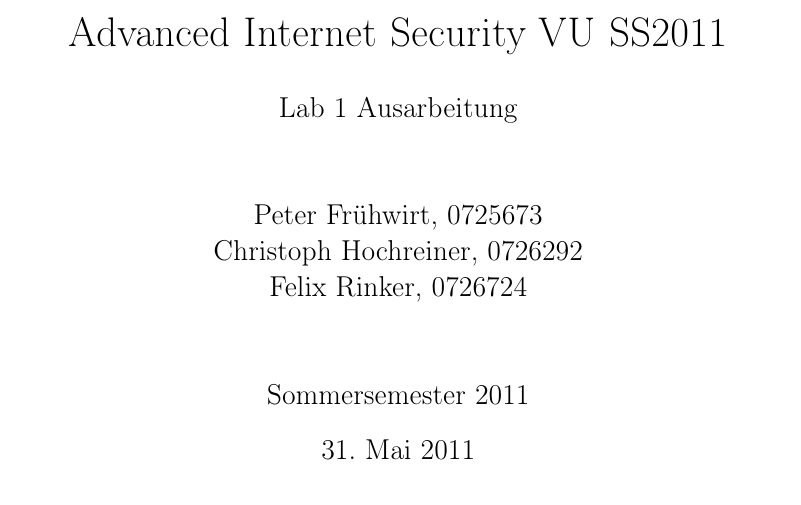
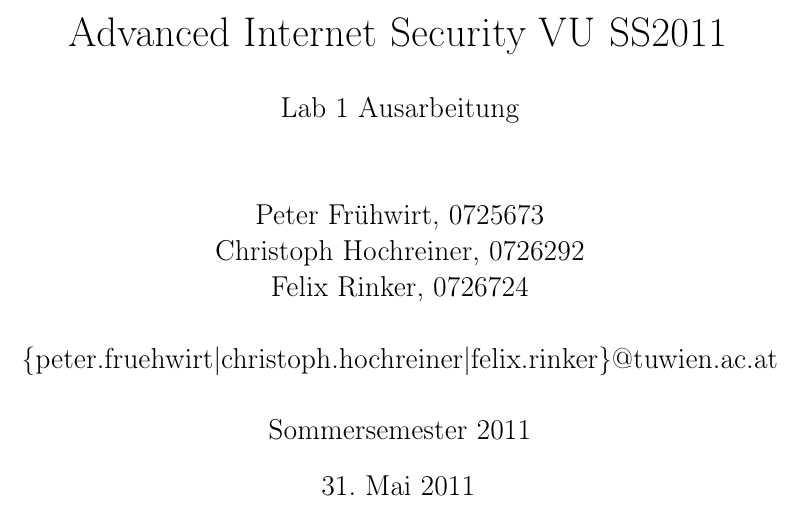
Before and after one commit to chochreiner/AISec, a LaTeX document (10.tex): part of page 1 of 27, cut so that both start at the same text. Compiled offline with pdfLaTeX.

Commit message:
added mail addies to top page

```diff
--- a/10.tex
+++ b/10.tex
@@ -26,6 +26,7 @@
 	Christoph Hochreiner, 0726292 \\
 	Felix Rinker, 0726724 \\
 	\\
+	\{peter.fruehwirt|christoph.hochreiner|felix.rinker\}@tuwien.ac.at\\
 	\\
 	Sommersemester 2011
 }
```
